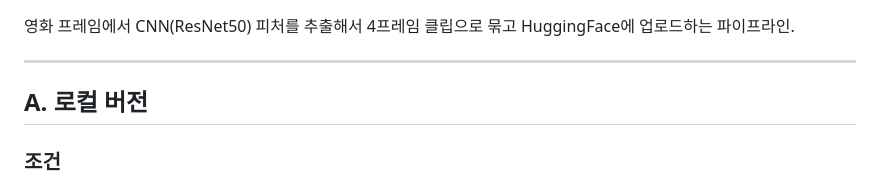
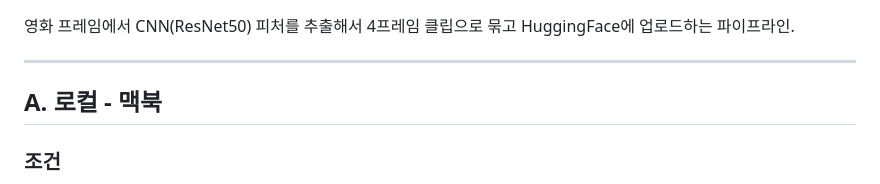
Before and after one commit to greenxlouv/2026_1_dataEngineering, a Markdown page: clip_extraction_guide.md, the part around the change. Rendered like a GitHub page.

```diff
--- a/clip_extraction_guide.md
+++ b/clip_extraction_guide.md
@@ -6,7 +6,7 @@
 
 ---
 
-## A. 로컬 버전
+## A. 로컬 - 맥북
 
 ### 조건
 - 로컬에 프레임이 이미 있는 경우
```
